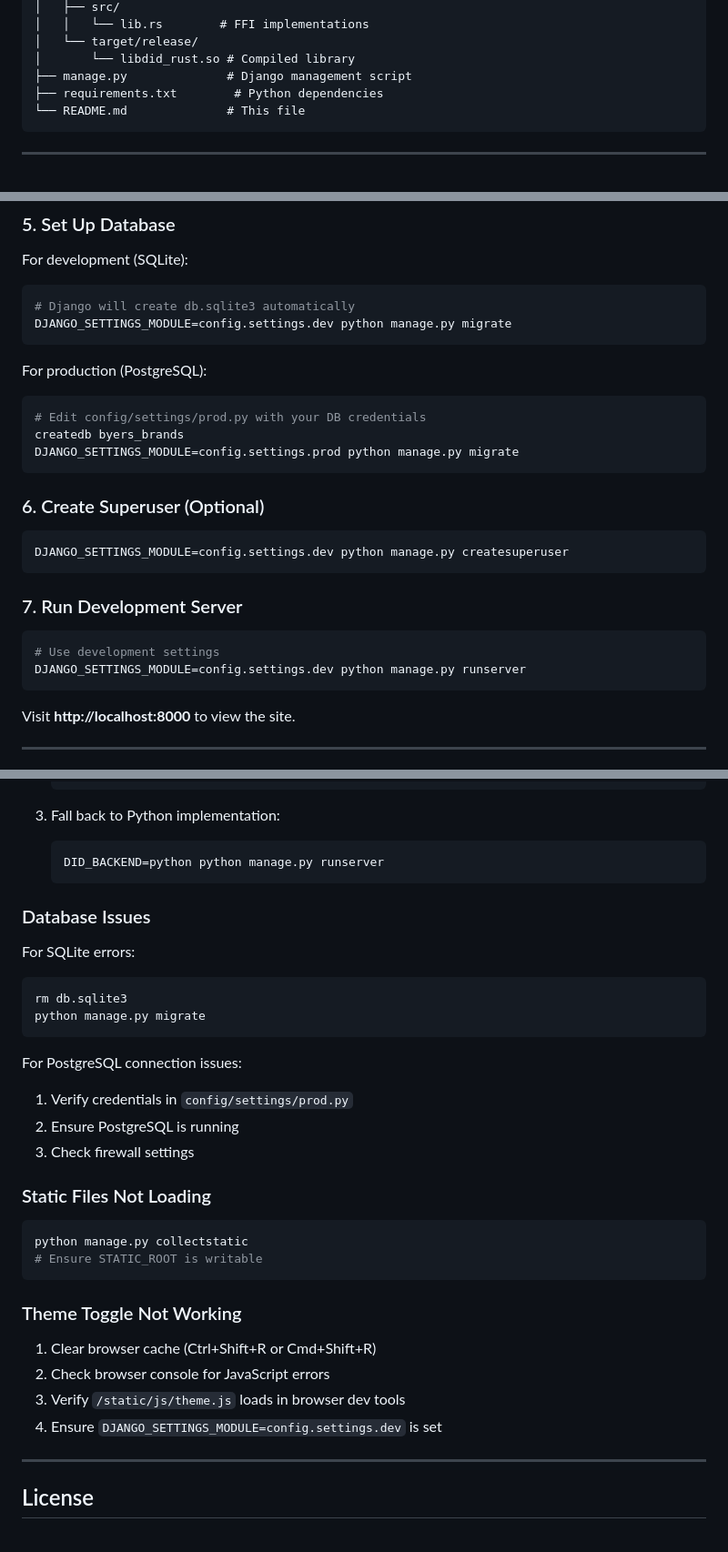
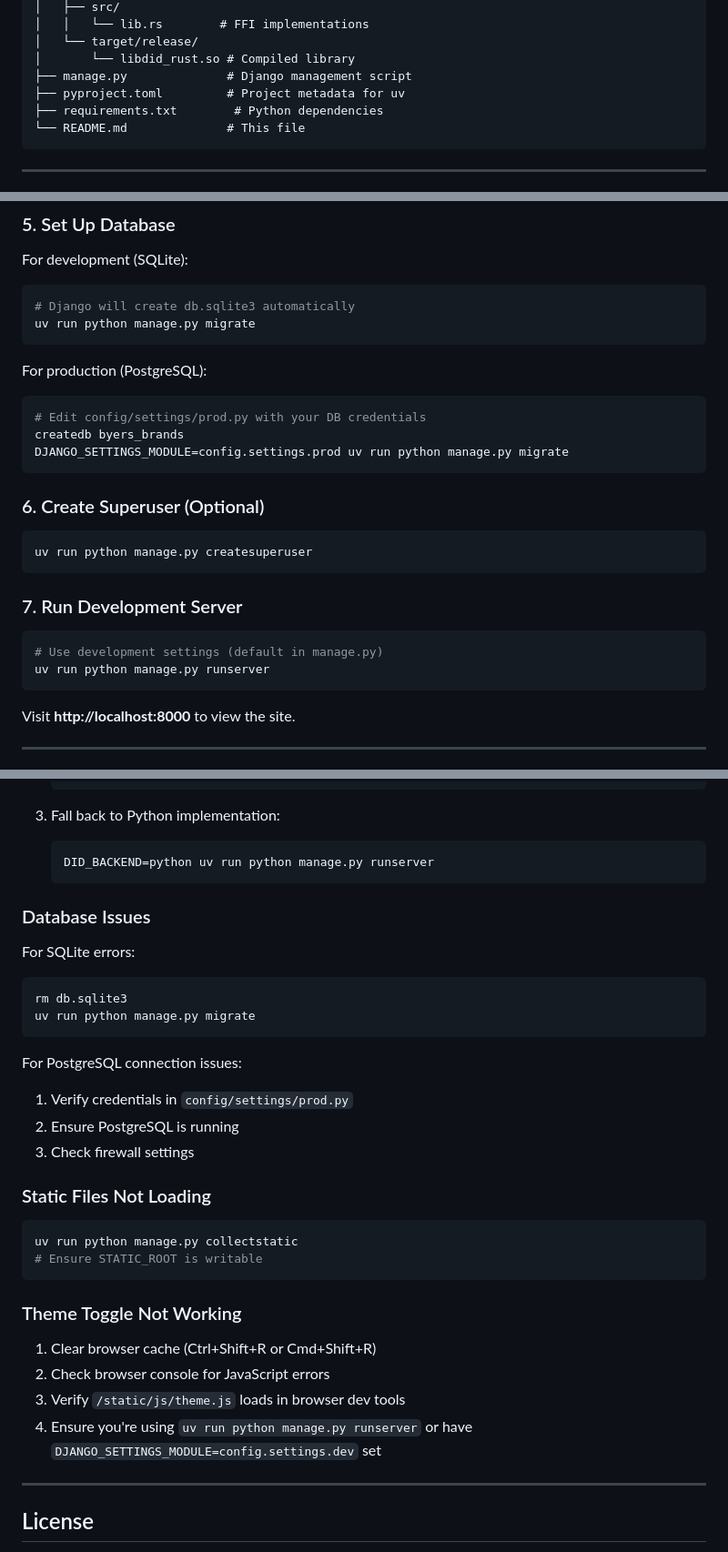
Before and after one commit to Code-Barn/byers_brands_portal, a Markdown page: README.md, 3 parts joined by grey strips. Shown at 91% size. Drawn GitHub-style.

````diff
--- a/README.md
+++ b/README.md
@@ -77,6 +77,7 @@ byers_brands_portal/
 │   └── target/release/
 │       └── libdid_rust.so # Compiled library
 ├── manage.py              # Django management script
+├── pyproject.toml         # Project metadata for uv
 ├── requirements.txt        # Python dependencies
 └── README.md              # This file
 ```
@@ -136,27 +140,27 @@ This generates `rust_did/target/release/libdid_rust.so`
 For development (SQLite):
 ```bash
 # Django will create db.sqlite3 automatically
-DJANGO_SETTINGS_MODULE=config.settings.dev python manage.py migrate
+uv run python manage.py migrate
 ```
 
 For production (PostgreSQL):
 ```bash
 # Edit config/settings/prod.py with your DB credentials
 createdb byers_brands
-DJANGO_SETTINGS_MODULE=config.settings.prod python manage.py migrate
+DJANGO_SETTINGS_MODULE=config.settings.prod uv run python manage.py migrate
 ```
 
 ### 6. Create Superuser (Optional)
 
 ```bash
-DJANGO_SETTINGS_MODULE=config.settings.dev python manage.py createsuperuser
+uv run python manage.py createsuperuser
 ```
 
 ### 7. Run Development Server
 
 ```bash
-# Use development settings
-DJANGO_SETTINGS_MODULE=config.settings.dev python manage.py runserver
+# Use development settings (default in manage.py)
+uv run python manage.py runserver
 ```
 
 Visit **http://localhost:8000** to view the site.
@@ -531,7 +535,7 @@ If you see `Could not load Rust DID library`:
 
 3. Fall back to Python implementation:
    ```bash
-   DID_BACKEND=python python manage.py runserver
+   DID_BACKEND=python uv run python manage.py runserver
    ```
 
 ### Database Issues
@@ -539,7 +543,7 @@ If you see `Could not load Rust DID library`:
 For SQLite errors:
 ```bash
 rm db.sqlite3
-python manage.py migrate
+uv run python manage.py migrate
 ```
 
 For PostgreSQL connection issues:
@@ -550,7 +554,7 @@ For PostgreSQL connection issues:
 ### Static Files Not Loading
 
 ```bash
-python manage.py collectstatic
+uv run python manage.py collectstatic
 # Ensure STATIC_ROOT is writable
 ```
 
@@ -559,7 +563,7 @@ python manage.py collectstatic
 1. Clear browser cache (Ctrl+Shift+R or Cmd+Shift+R)
 2. Check browser console for JavaScript errors
 3. Verify `/static/js/theme.js` loads in browser dev tools
-4. Ensure `DJANGO_SETTINGS_MODULE=config.settings.dev` is set
+4. Ensure you're using `uv run python manage.py runserver` or have `DJANGO_SETTINGS_MODULE=config.settings.dev` set
 
 ---
 
````
Also changed, not shown: other parts of README.md (+24 -21 lines).
